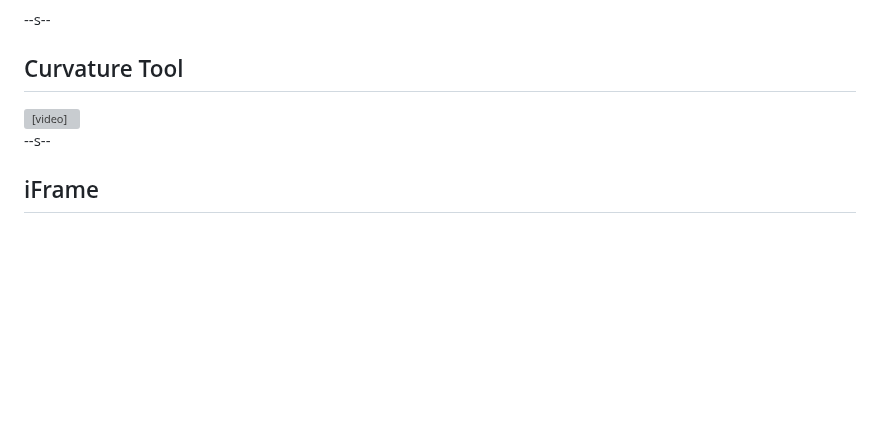
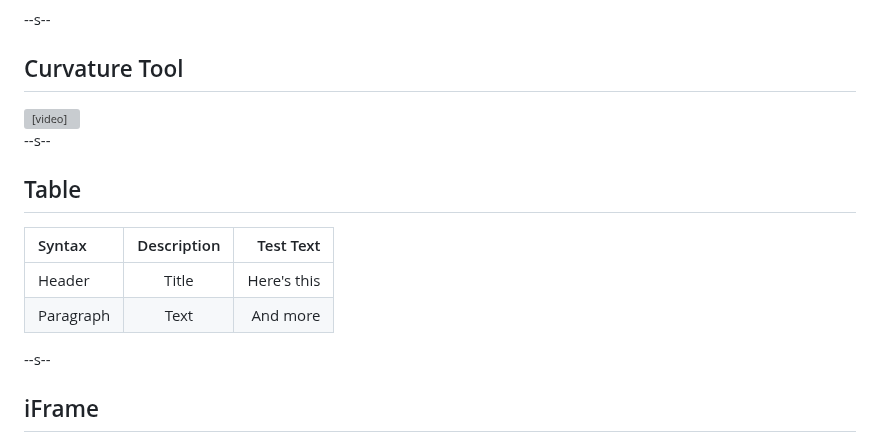
Before and after one commit to signalwerk/signalwerk.slides.md, a Markdown page: public/slides.md, the part around the change. Drawn GitHub-style; blank space fills up the shorter version; grey boxes are pictures that could not be loaded.

Commit message:
ADD: Table example

```diff
--- a/public/slides.md
+++ b/public/slides.md
@@ -201,6 +201,15 @@ background: true
 
 --s--
 
+## Table
+
+| Syntax    | Description |   Test Text |
+| :-------- | :---------: | ----------: |
+| Header    |    Title    | Here's this |
+| Paragraph |    Text     |    And more |
+
+--s--
+
 ## iFrame
 
 <div class="box--w80p box--ratio-16-9">
```
